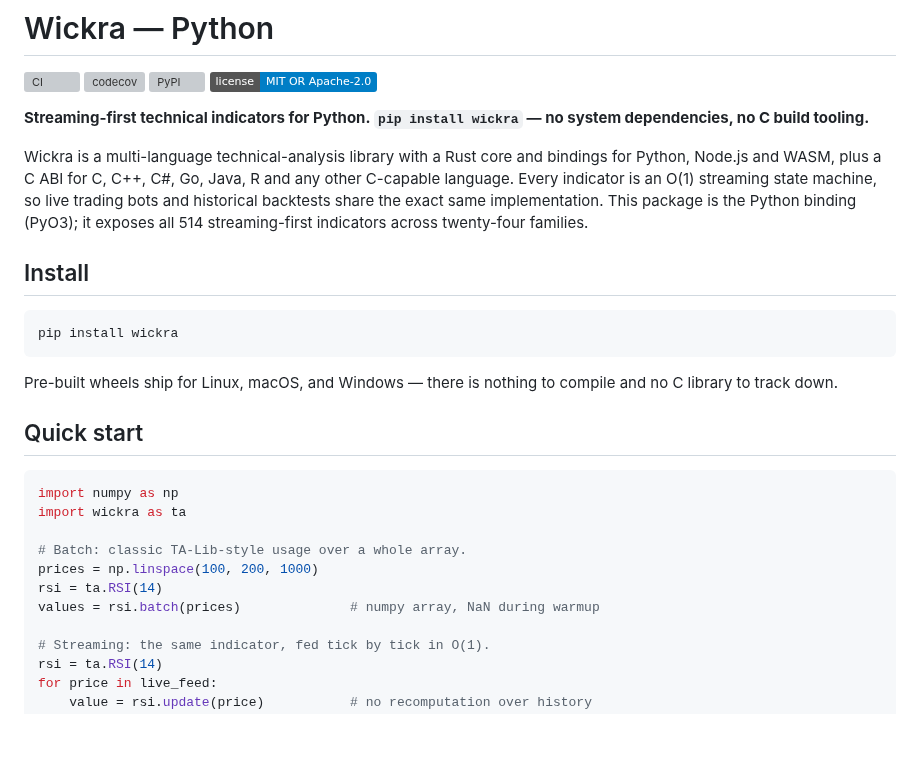
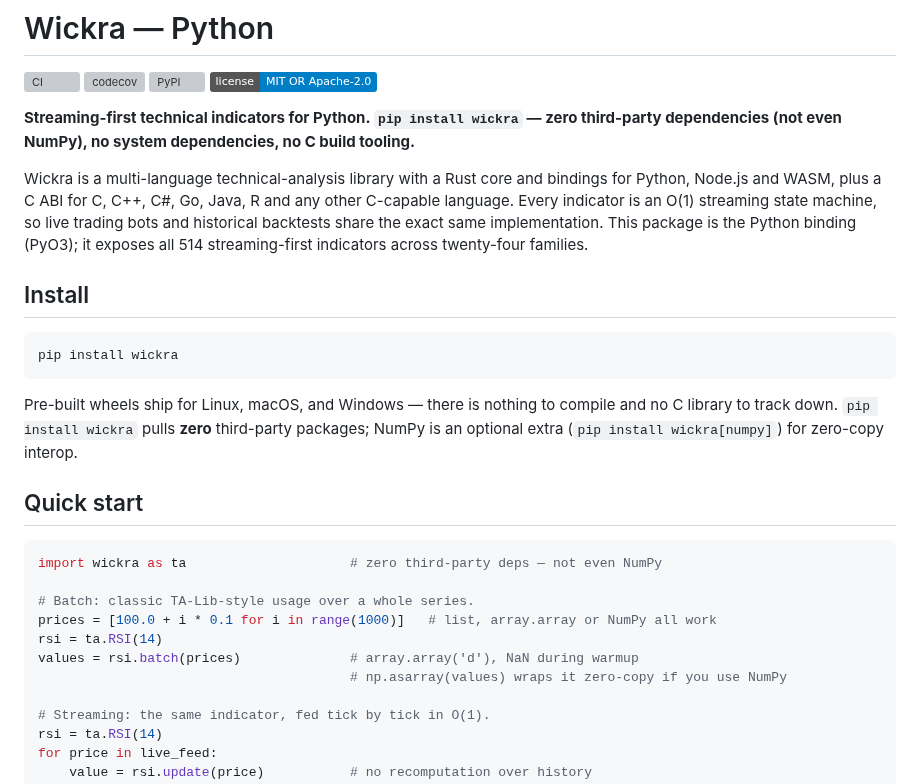
Before and after one commit to kingchenc/wickra, a Markdown page: bindings/python/README.md, the part around the change. Drawn GitHub-style; badges without logos; blank space fills up the shorter version; grey boxes are pictures that could not be loaded.

Commit message:
docs: PyPI README reflects the zero-dependency Python binding (#321)
The package README shown on **PyPI** still advertised a NumPy quick-start. Now that Python dropped its NumPy runtime dependency (#317), this updates it:

- Tagline + install note: `pip install wickra` pulls **zero** third-party packages (not even NumPy); NumPy is an optional extra (`wickra[numpy]`).
- Quick start imports no NumPy; `batch` returns `array.array('d')` (with a note that `np.asarray` wraps it zero-copy if you use NumPy).

Ships with the data-layer release.

````diff
--- a/bindings/python/README.md
+++ b/bindings/python/README.md
@@ -5,8 +5,8 @@
 [![PyPI](https://img.shields.io/pypi/v/wickra.svg?logo=pypi&color=blue)](https://pypi.org/project/wickra/)
 [![License: MIT OR Apache-2.0](https://img.shields.io/badge/license-MIT_OR_Apache--2.0-blue)](https://github.com/wickra-lib/wickra#license)
 
-**Streaming-first technical indicators for Python. `pip install wickra` — no
-system dependencies, no C build tooling.**
+**Streaming-first technical indicators for Python. `pip install wickra` — zero
+third-party dependencies (not even NumPy), no system dependencies, no C build tooling.**
 
 Wickra is a multi-language technical-analysis library with a Rust core and
 bindings for Python, Node.js and WASM, plus a C ABI for C, C++, C#, Go, Java, R and any
@@ -22,18 +22,20 @@ pip install wickra
 ```
 
 Pre-built wheels ship for Linux, macOS, and Windows — there is nothing to
-compile and no C library to track down.
+compile and no C library to track down. `pip install wickra` pulls **zero**
+third-party packages; NumPy is an optional extra (`pip install wickra[numpy]`)
+for zero-copy interop.
 
 ## Quick start
 
 ```python
-import numpy as np
-import wickra as ta
+import wickra as ta                     # zero third-party deps — not even NumPy
 
-# Batch: classic TA-Lib-style usage over a whole array.
-prices = np.linspace(100, 200, 1000)
+# Batch: classic TA-Lib-style usage over a whole series.
+prices = [100.0 + i * 0.1 for i in range(1000)]   # list, array.array or NumPy all work
 rsi = ta.RSI(14)
-values = rsi.batch(prices)              # numpy array, NaN during warmup
+values = rsi.batch(prices)              # array.array('d'), NaN during warmup
+                                        # np.asarray(values) wraps it zero-copy if you use NumPy
 
 # Streaming: the same indicator, fed tick by tick in O(1).
 rsi = ta.RSI(14)
````
